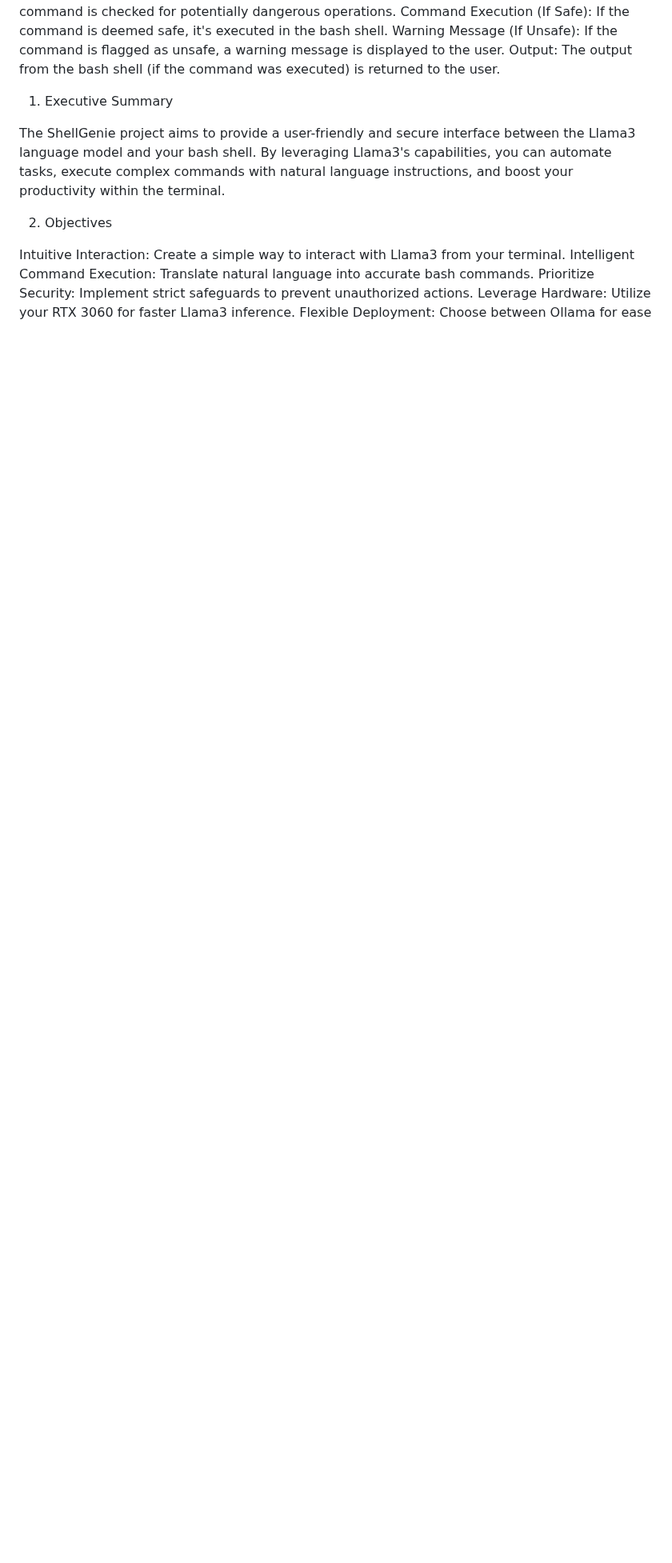
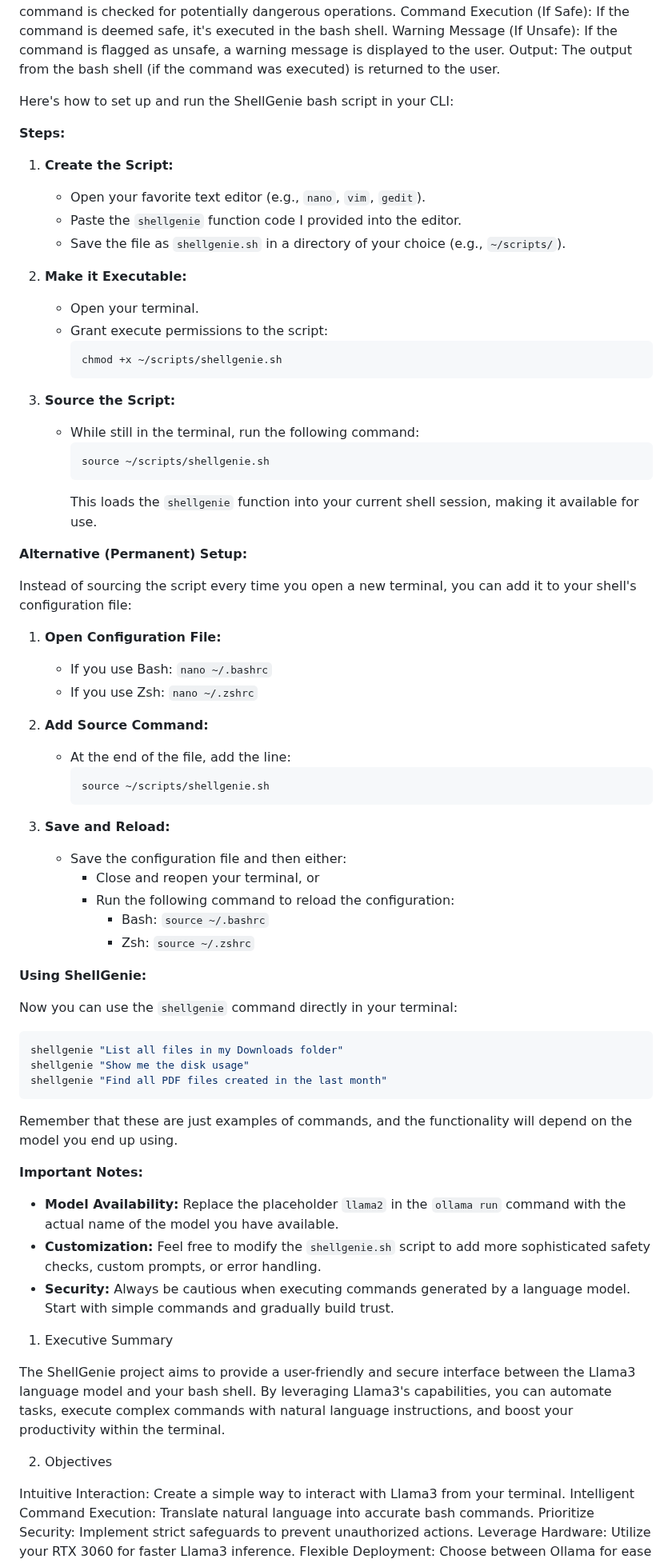
Before and after one commit to danindiana/GRYPHGEN, a Markdown page: LLM-Sandbox CLI/ShellGenie/llama3_focus.md, the part around the change. Shown at 80% size. Rendered like a GitHub page; blank space fills up the shorter version.

````diff
--- a/LLM-Sandbox CLI/ShellGenie/llama3_focus.md
+++ b/LLM-Sandbox CLI/ShellGenie/llama3_focus.md
@@ -31,6 +31,66 @@ Command Execution (If Safe): If the command is deemed safe, it's executed in the
 Warning Message (If Unsafe): If the command is flagged as unsafe, a warning message is displayed to the user.
 Output: The output from the bash shell (if the command was executed) is returned to the user.
 
+Here's how to set up and run the ShellGenie bash script in your CLI:
+
+**Steps:**
+
+1. **Create the Script:**
+   - Open your favorite text editor (e.g., `nano`, `vim`, `gedit`).
+   - Paste the `shellgenie` function code I provided into the editor.
+   - Save the file as `shellgenie.sh` in a directory of your choice (e.g., `~/scripts/`).
+
+2. **Make it Executable:**
+   - Open your terminal.
+   - Grant execute permissions to the script:
+     ```bash
+     chmod +x ~/scripts/shellgenie.sh
+     ```
+
+3. **Source the Script:**
+   - While still in the terminal, run the following command:
+     ```bash
+     source ~/scripts/shellgenie.sh
+     ```
+     This loads the `shellgenie` function into your current shell session, making it available for use.
+
+**Alternative (Permanent) Setup:**
+
+Instead of sourcing the script every time you open a new terminal, you can add it to your shell's configuration file:
+
+1. **Open Configuration File:**
+   - If you use Bash: `nano ~/.bashrc`
+   - If you use Zsh:  `nano ~/.zshrc`
+
+2. **Add Source Command:**
+   - At the end of the file, add the line:
+     ```bash
+     source ~/scripts/shellgenie.sh
+     ```
+
+3. **Save and Reload:**
+   - Save the configuration file and then either:
+     - Close and reopen your terminal, or
+     - Run the following command to reload the configuration:
+       - Bash: `source ~/.bashrc`
+       - Zsh:  `source ~/.zshrc`
+
+**Using ShellGenie:**
+
+Now you can use the `shellgenie` command directly in your terminal:
+
+```bash
+shellgenie "List all files in my Downloads folder"
+shellgenie "Show me the disk usage"
+shellgenie "Find all PDF files created in the last month"
+```
+Remember that these are just examples of commands, and the functionality will depend on the model you end up using.
+
+**Important Notes:**
+
+* **Model Availability:**  Replace the placeholder `llama2` in the `ollama run` command with the actual name of the model you have available.
+* **Customization:** Feel free to modify the `shellgenie.sh` script to add more sophisticated safety checks, custom prompts, or error handling.
+* **Security:** Always be cautious when executing commands generated by a language model. Start with simple commands and gradually build trust.
 
 1. Executive Summary
 
````
